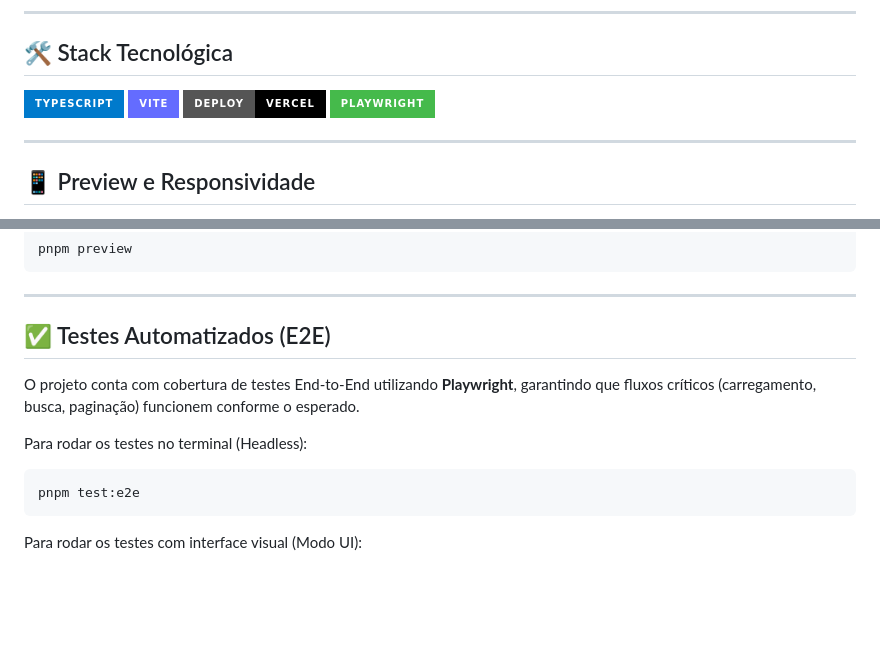
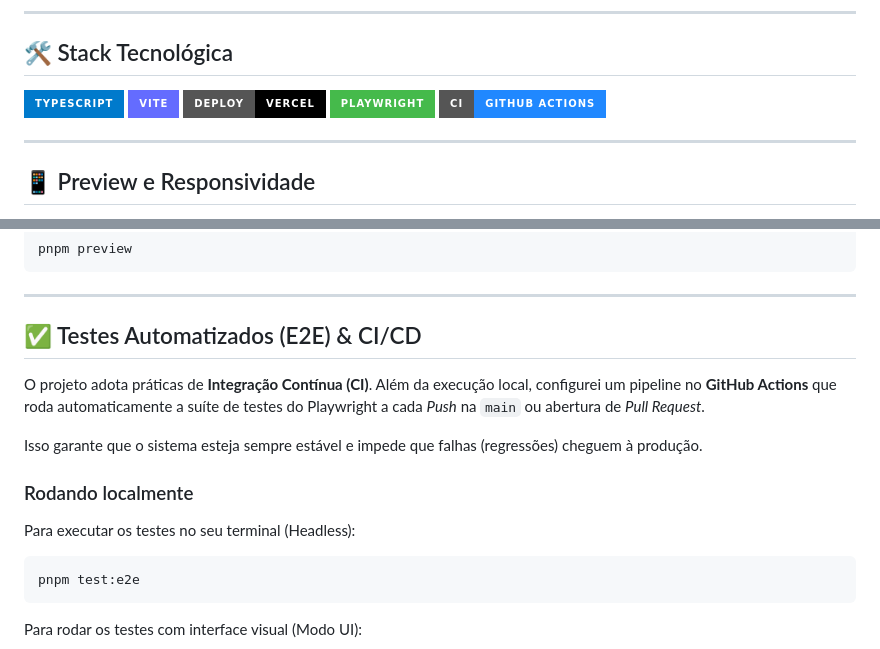
Before and after one commit to CodeDeivid/my-pokedex, a Markdown page: README.md, 2 parts joined by grey strips. GitHub-like rendering; badges without logos; blank space fills up the shorter version.

Commit message:
docs: adiciona seção sobre CI/CD e testes automatizados
Atualiza o README com o badge de status do GitHub Actions

````diff
--- a/README.md
+++ b/README.md
@@ -16,6 +16,7 @@
 [![Vite](https://img.shields.io/badge/Vite-646CFF?style=for-the-badge&logo=vite&logoColor=white)](https://vitejs.dev/)
 [![Vercel](https://img.shields.io/badge/Deploy-Vercel-000000?style=for-the-badge&logo=vercel)](https://vercel.com)
 [![Playwright](https://img.shields.io/badge/Playwright-45ba4b?style=for-the-badge&logo=Playwright&logoColor=white)](https://playwright.dev/)
+[![GitHub Actions](https://img.shields.io/badge/CI-GitHub_Actions-2088FF?style=for-the-badge&logo=github-actions&logoColor=white)](https://github.com/features/actions)
 
 ---
 
@@ -105,11 +106,15 @@ pnpm preview
 
 ---
 
-## ✅ Testes Automatizados (E2E)
+## ✅ Testes Automatizados (E2E) & CI/CD
 
-O projeto conta com cobertura de testes End-to-End utilizando **Playwright**, garantindo que fluxos críticos (carregamento, busca, paginação) funcionem conforme o esperado.
+O projeto adota práticas de **Integração Contínua (CI)**. Além da execução local, configurei um pipeline no **GitHub Actions** que roda automaticamente a suíte de testes do Playwright a cada *Push* na `main` ou abertura de *Pull Request*.
 
-Para rodar os testes no terminal (Headless):
+Isso garante que o sistema esteja sempre estável e impede que falhas (regressões) cheguem à produção.
+
+### Rodando localmente
+
+Para executar os testes no seu terminal (Headless):
 
 ```bash
 pnpm test:e2e
````
